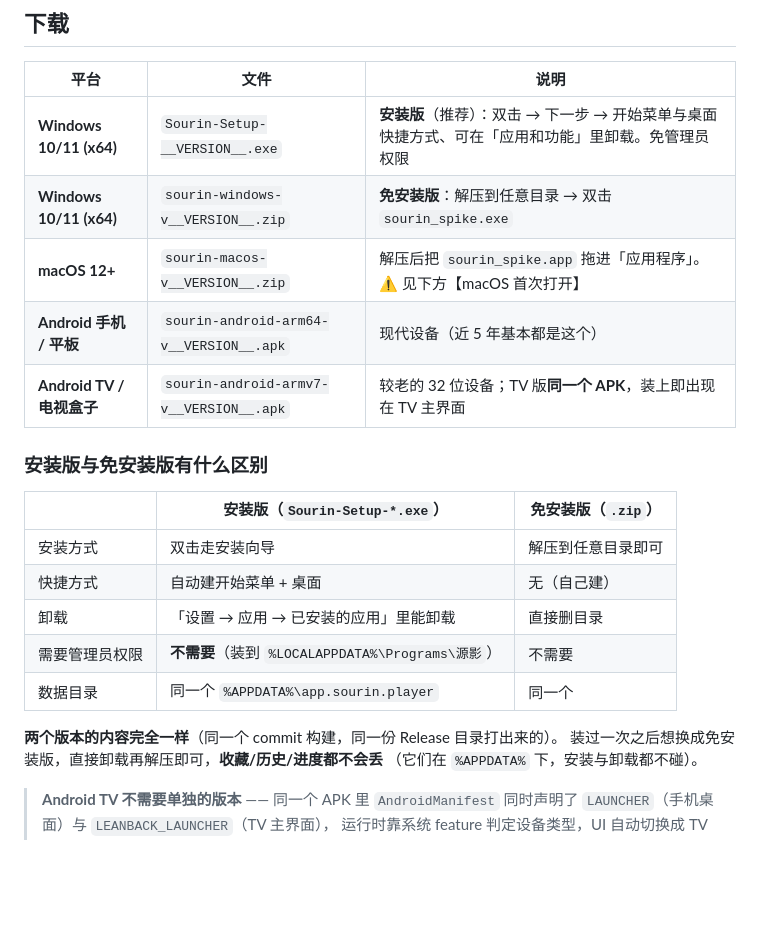
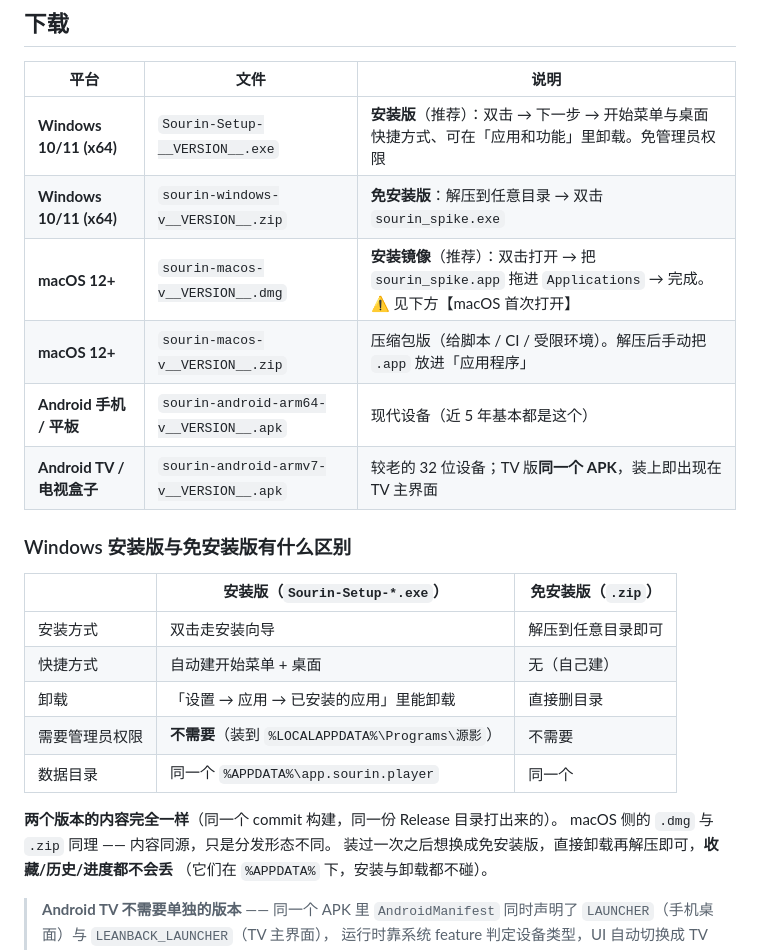
Before and after one commit to iuuuuuuuu/sourin, a Markdown page: .github/release-notes.md, the part around the change. GitHub-like rendering; blank space fills up the shorter version.

```diff
--- a/.github/release-notes.md
+++ b/.github/release-notes.md
@@ -13,11 +13,12 @@
 |---|---|---|
 | **Windows 10/11 (x64)** | `Sourin-Setup-__VERSION__.exe` | **安装版**（推荐）：双击 → 下一步 → 开始菜单与桌面快捷方式、可在「应用和功能」里卸载。免管理员权限 |
 | **Windows 10/11 (x64)** | `sourin-windows-v__VERSION__.zip` | **免安装版**：解压到任意目录 → 双击 `sourin_spike.exe` |
-| **macOS 12+** | `sourin-macos-v__VERSION__.zip` | 解压后把 `sourin_spike.app` 拖进「应用程序」。⚠️ 见下方【macOS 首次打开】 |
+| **macOS 12+** | `sourin-macos-v__VERSION__.dmg` | **安装镜像**（推荐）：双击打开 → 把 `sourin_spike.app` 拖进 `Applications` → 完成。⚠️ 见下方【macOS 首次打开】 |
+| **macOS 12+** | `sourin-macos-v__VERSION__.zip` | 压缩包版（给脚本 / CI / 受限环境）。解压后手动把 `.app` 放进「应用程序」 |
 | **Android 手机 / 平板** | `sourin-android-arm64-v__VERSION__.apk` | 现代设备（近 5 年基本都是这个） |
 | **Android TV / 电视盒子** | `sourin-android-armv7-v__VERSION__.apk` | 较老的 32 位设备；TV 版**同一个 APK**，装上即出现在 TV 主界面 |
 
-### 安装版与免安装版有什么区别
+### Windows 安装版与免安装版有什么区别
 
 | | 安装版（`Sourin-Setup-*.exe`） | 免安装版（`.zip`） |
 |---|---|---|
@@ -28,6 +29,7 @@
 | 数据目录 | 同一个 `%APPDATA%\app.sourin.player` | 同一个 |
 
 **两个版本的内容完全一样**（同一个 commit 构建，同一份 Release 目录打出来的）。
+macOS 侧的 `.dmg` 与 `.zip` 同理 —— 内容同源，只是分发形态不同。
 装过一次之后想换成免安装版，直接卸载再解压即可，**收藏/历史/进度都不会丢**
 （它们在 `%APPDATA%` 下，安装与卸载都不碰）。
 
```
